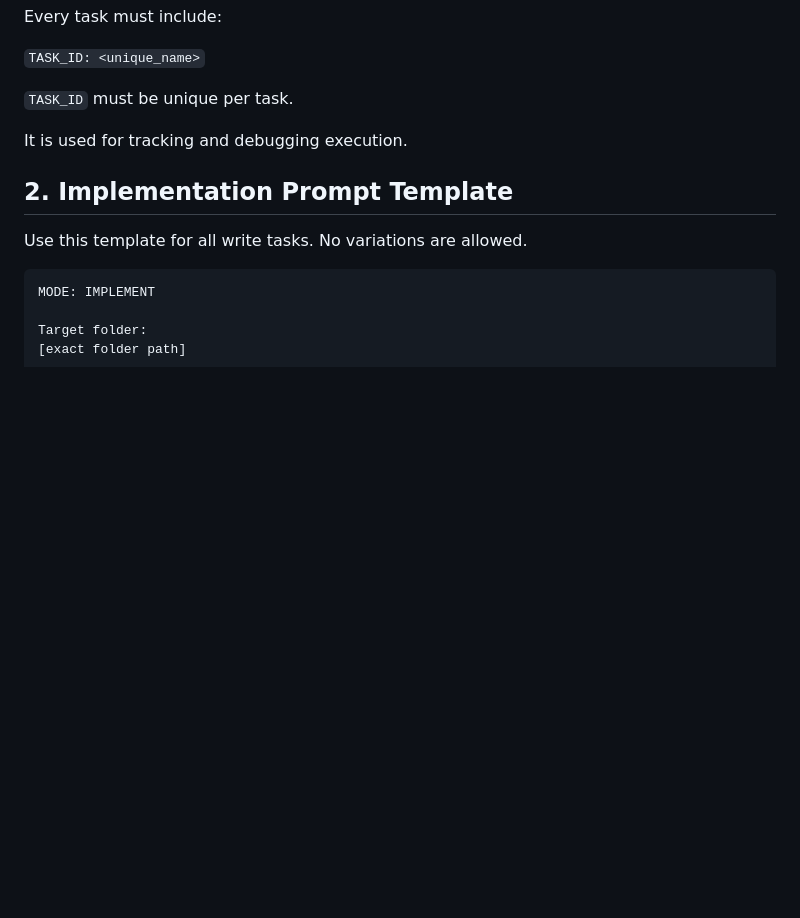
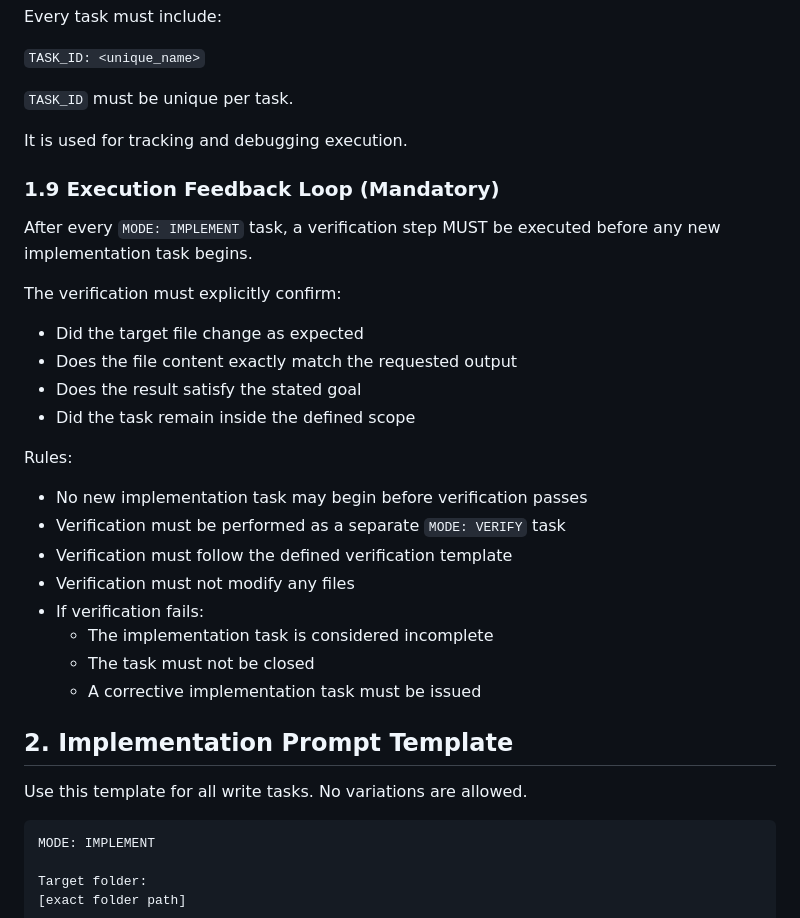
Before and after one commit to marjanjovanovski/clinic-ai-assistant, a Markdown page: clinic-ai-assistant-src/AI_sync/PROMPT_PROTOCOL.md, the part around the change. Rendered like a GitHub page; blank space fills up the shorter version.

Commit message:
Add execution feedback loop to block new implementation before verification
This message fits because the change adds a formal control gate to the prompt protocol, not just another documentation note. It requires every implementation task to be followed by a separate verification step before the next implementation can begin, which strengthens task closure discipline and reduces silent carry-forward of mistakes. In practice, this helps the collaboration system catch mismatches, incomplete work, or scope violations before they compound into later tasks. It makes the control layer more sequential, auditable, and reliable.

```diff
--- a/clinic-ai-assistant-src/AI_sync/PROMPT_PROTOCOL.md
+++ b/clinic-ai-assistant-src/AI_sync/PROMPT_PROTOCOL.md
@@ -151,6 +151,28 @@ Every task must include:
 
 It is used for tracking and debugging execution.
 
+### 1.9 Execution Feedback Loop (Mandatory)
+
+After every `MODE: IMPLEMENT` task, a verification step MUST be executed before any new implementation task begins.
+
+The verification must explicitly confirm:
+
+- Did the target file change as expected
+- Does the file content exactly match the requested output
+- Does the result satisfy the stated goal
+- Did the task remain inside the defined scope
+
+Rules:
+
+- No new implementation task may begin before verification passes
+- Verification must be performed as a separate `MODE: VERIFY` task
+- Verification must follow the defined verification template
+- Verification must not modify any files
+- If verification fails:
+  - The implementation task is considered incomplete
+  - The task must not be closed
+  - A corrective implementation task must be issued
+
 ## 2. Implementation Prompt Template
 
 Use this template for all write tasks. No variations are allowed.
```
